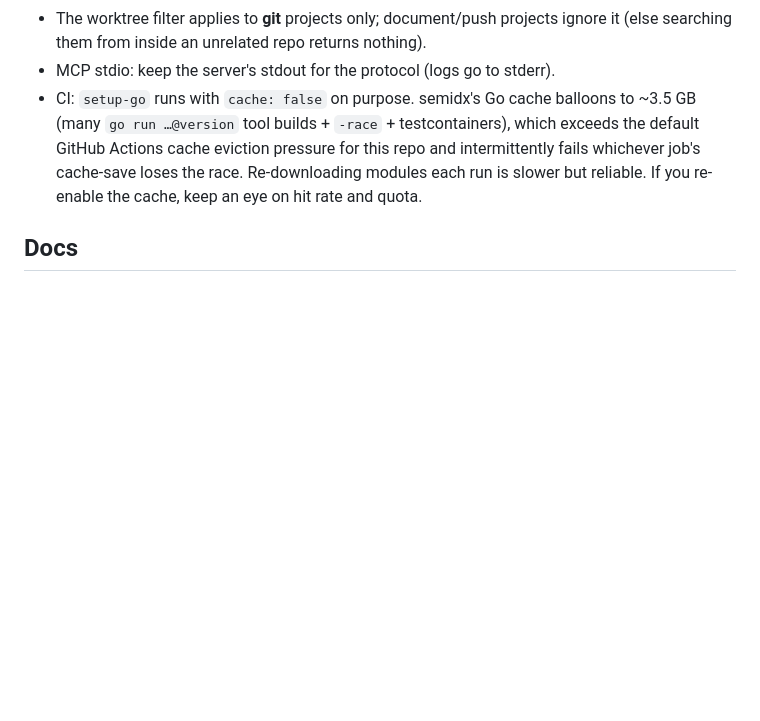
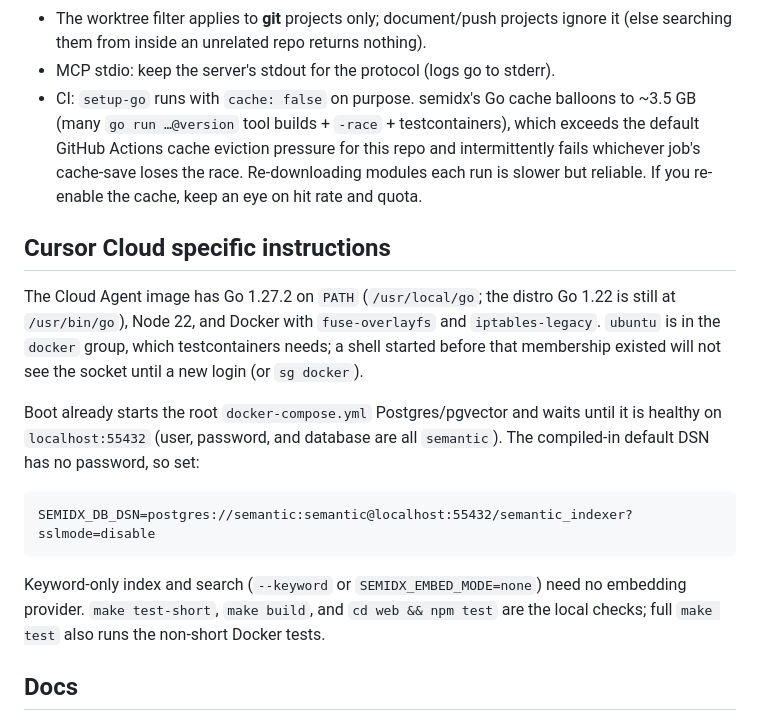
Before and after one commit to lgldsilva/semidx, a Markdown page: AGENTS.md, the part around the change. GitHub-like rendering; blank space fills up the shorter version.

Commit message:
docs(agents): align Cloud Agent Go version with go.mod (1.27.2) (#109)

````diff
--- a/AGENTS.md
+++ b/AGENTS.md
@@ -250,6 +250,26 @@ go run golang.org/x/vuln/cmd/govulncheck@latest ./...
   Re-downloading modules each run is slower but reliable. If you re-enable
   the cache, keep an eye on hit rate and quota.
 
+## Cursor Cloud specific instructions
+
+The Cloud Agent image has Go 1.27.2 on `PATH` (`/usr/local/go`; the distro Go
+1.22 is still at `/usr/bin/go`), Node 22, and Docker with `fuse-overlayfs` and
+`iptables-legacy`. `ubuntu` is in the `docker` group, which testcontainers
+needs; a shell started before that membership existed will not see the socket
+until a new login (or `sg docker`).
+
+Boot already starts the root `docker-compose.yml` Postgres/pgvector and waits
+until it is healthy on `localhost:55432` (user, password, and database are all
+`semantic`). The compiled-in default DSN has no password, so set:
+
+```
+SEMIDX_DB_DSN=postgres://semantic:semantic@localhost:55432/semantic_indexer?sslmode=disable
+```
+
+Keyword-only index and search (`--keyword` or `SEMIDX_EMBED_MODE=none`) need
+no embedding provider. `make test-short`, `make build`, and `cd web && npm test`
+are the local checks; full `make test` also runs the non-short Docker tests.
+
 ## Docs
 
 `docs/architecture.md` · `docs/requirements.md` (product requirements) ·
````
